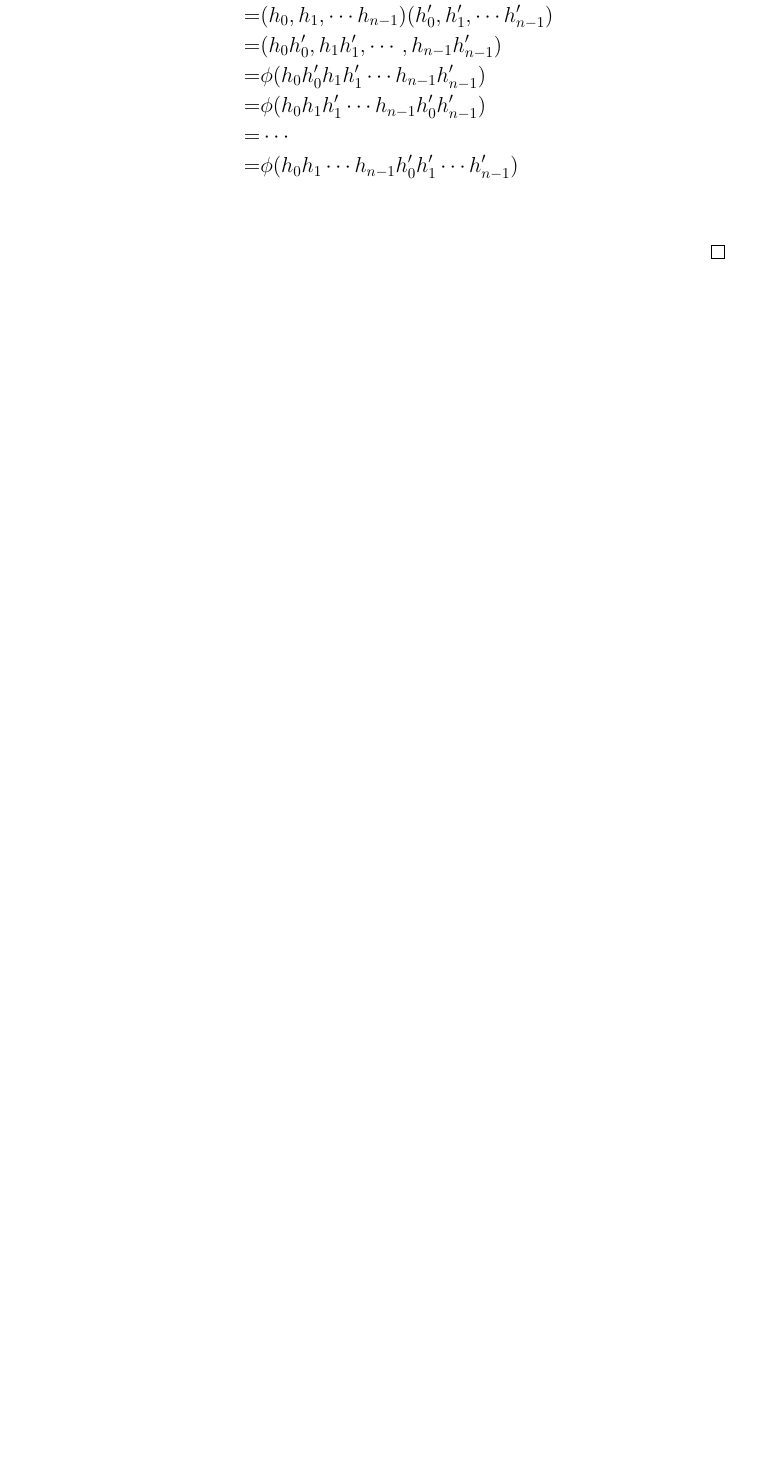
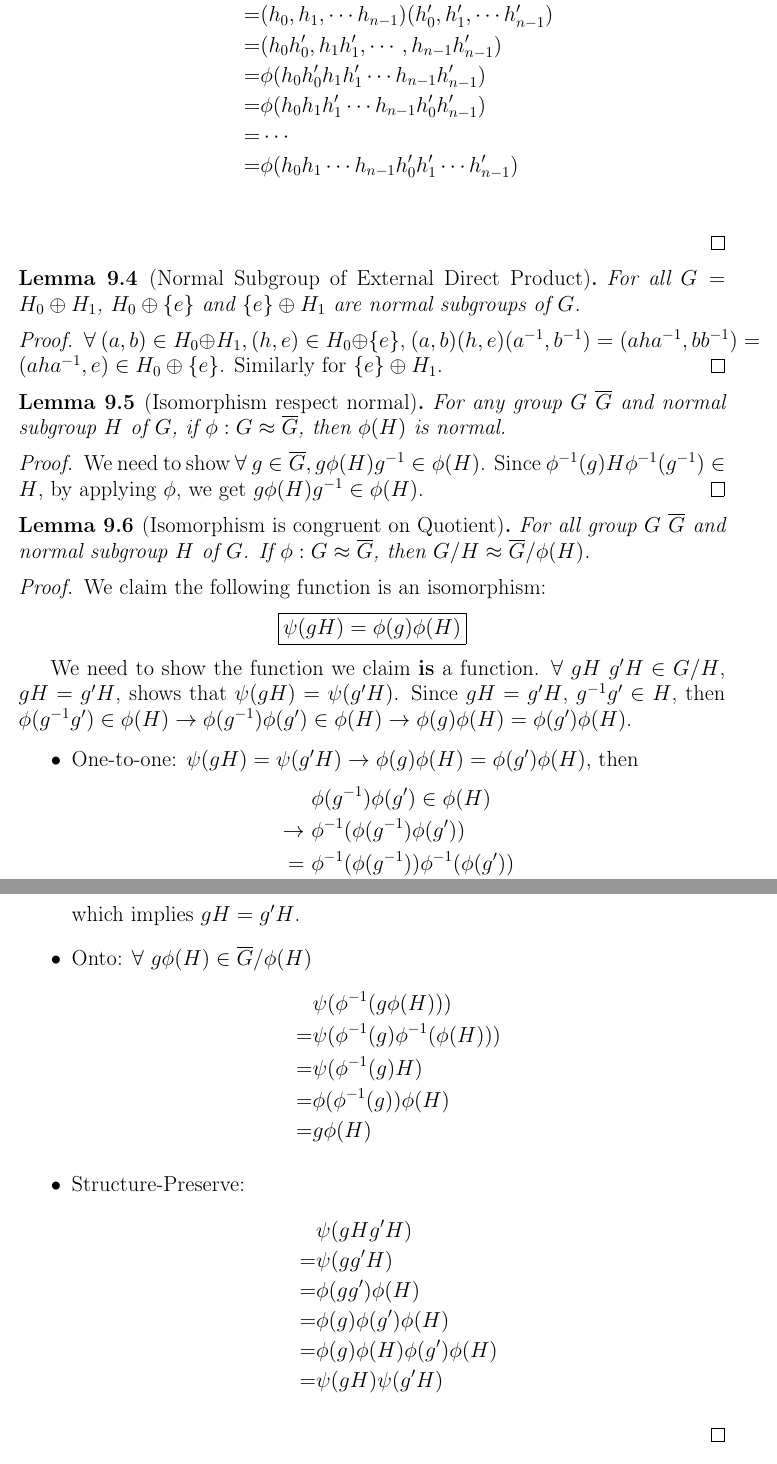
Before and after one commit to HoshinoTented/AbstractAlgebra, a LaTeX document (Chapter9.tex): part of page 6 of 6 before the commit and two parts of pages 6 and 7 of 8 after it, the two joined at a grey line, cut so that both start at the same text, the shorter picture padded with empty space. Compiled offline with pdfLaTeX.

Commit message:
some stupid lemma

```diff
--- a/Chapter9.tex
+++ b/Chapter9.tex
@@ -297,3 +297,67 @@
   \end{itemize}
 \end{proof}
 
+\begin{lemma}[Normal Subgroup of External Direct Product]
+  For all $G = H_0 \oplus H_1$, $H_0 \oplus \{ e \}$ and $\{ e \} \oplus H_1$
+  are normal subgroups of $G$.
+\end{lemma}
+\begin{proof}
+  $\forall \ (a , b) \in H_0 \oplus H_1, (h , e) \in H_0 \oplus \{ e \}$,
+  $(a , b) (h , e) (\inv{a} , \inv{b}) = (a h \inv{a} , b \inv{b}) = (a h \inv{a} , e) \in H_0 \oplus \{ e \}$.
+  Similarly for $\{ e \} \oplus H_1$.
+\end{proof}
+
+\begin{lemma}[Isomorphism respect normal]
+  For any group $G \ \overline{G}$ and normal subgroup $H$ of $G$,
+  if $\phi : G \approx \overline{G}$, then $\phi(H)$ is normal.
+\end{lemma}
+\begin{proof}
+  We need to show $\forall \ g \in \overline{G}, g\phi(H)\inv{g} \in \phi(H)$.
+  Since $\inv{\phi}(g)H\inv{\phi}(\inv{g}) \in H$, by applying $\phi$,
+  we get $g\phi(H)\inv{g} \in \phi(H)$.
+\end{proof}
+
+\begin{lemma}[Isomorphism is congruent on Quotient]
+  For all group $G \ \overline{G}$ and normal subgroup $H$ of $G$. If $\phi : G \approx \overline{G}$,
+  then $G/H \approx \overline{G}/\phi(H)$.
+\end{lemma}
+\begin{proof}
+  We claim the following function is an isomorphism:
+
+  \begin{center}
+    \boxed{\psi(gH) = \phi(g)\phi(H)}
+  \end{center}
+
+  We need to show the function we claim \textbf{is} a function.
+  $\forall \ gH \ g^\prime H \in G/H$, $gH = g^\prime H$, shows that $\psi(gH) = \psi(g^\prime H)$.
+  Since $gH = g^\prime H$, $\inv{g}g^\prime \in H$,
+  then $\phi(\inv{g}g^\prime) \in \phi(H) \rightarrow \phi(\inv{g})\phi(g^\prime) \in \phi(H) \rightarrow \phi(g)\phi(H) = \phi(g^\prime)\phi(H)$.
+
+  \begin{itemize}
+    \item One-to-one: $\psi(gH) = \psi(g^\prime H) \rightarrow \phi(g)\phi(H) = \phi(g^\prime)\phi(H)$, then
+      \begin{align*}
+         & \ \phi(\inv{g})\phi(g^\prime) \in \phi(H) \\
+        \rightarrow& \ \inv{\phi}(\phi(\inv{g})\phi(g^\prime)) \\
+        =& \ \inv{\phi}(\phi(\inv{g}))\inv{\phi}(\phi(g^\prime)) \\
+        =& \ \inv{g}g^\prime \in H
+      \end{align*}
+      which implies $gH = g^\prime H$.
+    \item Onto: $\forall \ g\phi(H) \in \overline{G}/\phi(H)$
+      \begin{align*}
+         & \psi(\inv{\phi}(g\phi(H))) \\
+        =& \psi(\inv{\phi}(g)\inv{\phi}(\phi(H))) \\
+        =& \psi(\inv{\phi}(g)H) \\
+        =& \phi(\inv{\phi}(g))\phi(H) \\
+        =& g\phi(H)
+      \end{align*}
+    \item Structure-Preserve:
+      \begin{align*}
+         & \psi(gH g^\prime H) \\
+        =& \psi(gg^\prime H) \\
+        =& \phi(gg^\prime) \phi(H) \\
+        =& \phi(g)\phi(g^\prime) \phi(H) \\
+        =& \phi(g)\phi(H) \phi(g^\prime)\phi(H) \\
+        =& \psi(gH) \psi(g^\prime H)
+      \end{align*}
+  \end{itemize}
+\end{proof}
```
Also changed, not shown: Chapter9.pdf, Chapter9.tex (54 more changed lines).
